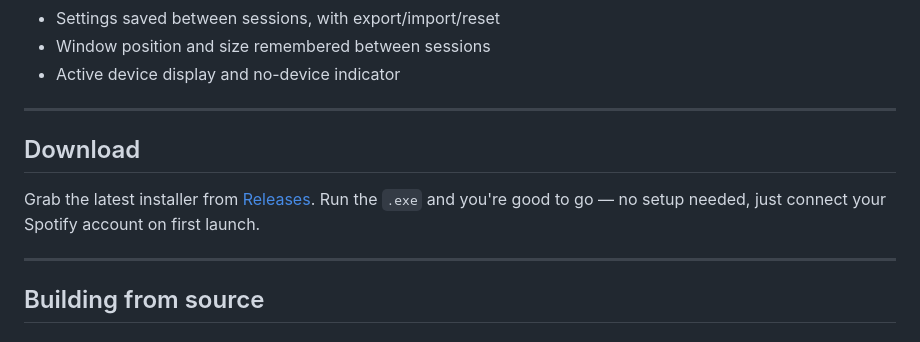
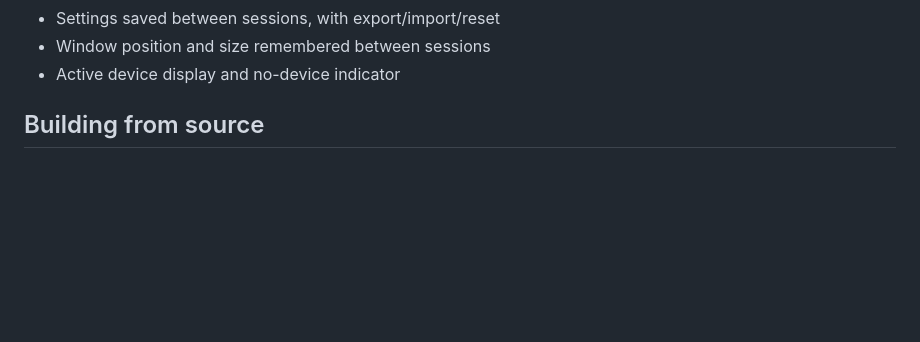
Before and after one commit to h4nnipham/h4nni_spotify_overlay, a Markdown page: README.md, the part around the change. Rendered like a GitHub page; blank space fills up the shorter version.

Commit message:
Remove download section from README
Removed download instructions for the installer.

```diff
--- a/README.md
+++ b/README.md
@@ -22,14 +22,6 @@ A floating real-time lyrics overlay for Spotify on Windows. Displays synced lyri
 - Settings saved between sessions, with export/import/reset
 - Window position and size remembered between sessions
 - Active device display and no-device indicator
-
----
-
-## Download
-
-Grab the latest installer from [Releases](../../releases/latest). Run the `.exe` and you're good to go — no setup needed, just connect your Spotify account on first launch.
-
----
 
 ## Building from source
 
```
